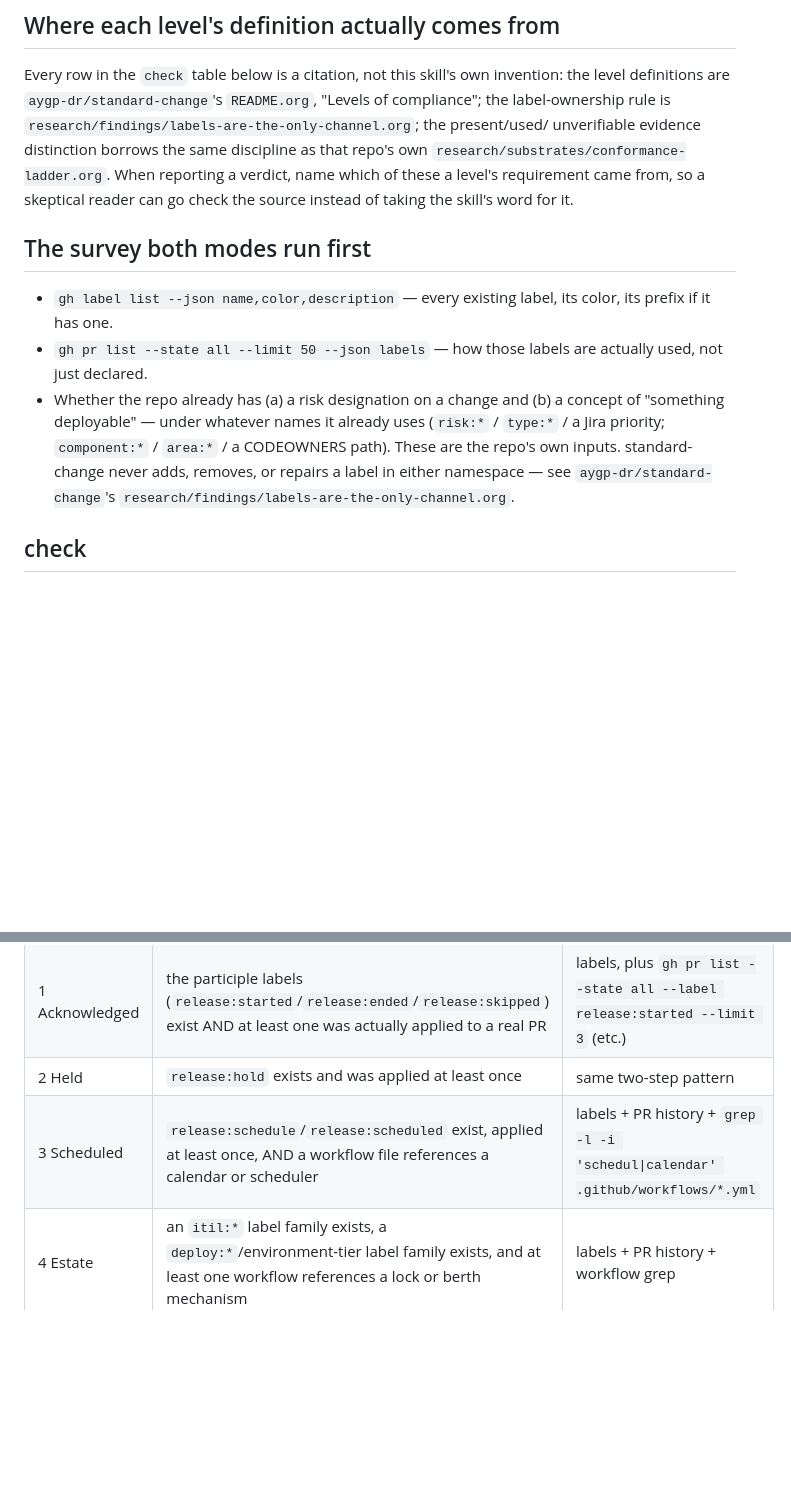
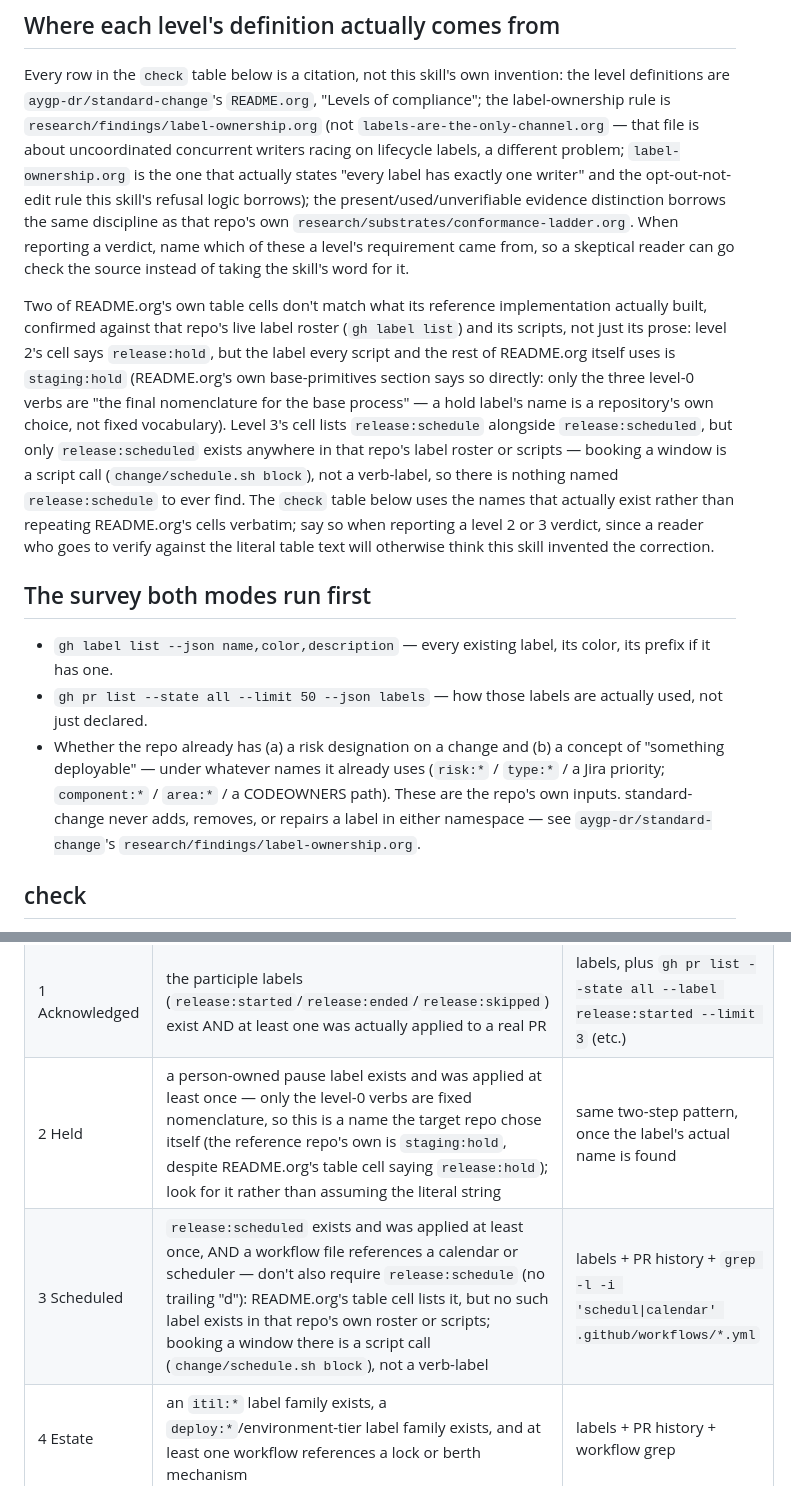
Before and after one commit to aygp-dr/standard-change, a Markdown page: skills/standard-change/SKILL.md, 2 parts joined by grey strips. Drawn GitHub-style; blank space fills up the shorter version.

Commit message:
fix(skills): correct standard-change's citations against their sources
Two defects found by checking every cited source, not just trusting the
prose: the "label-ownership rule" cited research/findings/labels-are-
the-only-channel.org, which is about uncoordinated concurrent writers
racing on lifecycle labels, not namespace ownership; the actual match is
research/findings/label-ownership.org, whose Rule 1/1b is what the
skill's refusal logic actually borrows.

Separately, README.org's own "Levels of compliance" table names level
2's label release:hold and level 3's release:schedule, but neither
exists anywhere in the reference repo's live label roster or scripts
(gh label list, change/*.sh) -- the real names are staging:hold and
release:scheduled. README.org's own prose says only the level-0 verbs
are fixed nomenclature, so this is that repo's table having a typo
against its own implementation, not a naming choice worth copying
verbatim into a check another repo's installer would run literally.

Co-Authored-By: Claude Sonnet 5 <noreply@anthropic.com>

```diff
--- a/skills/standard-change/SKILL.md
+++ b/skills/standard-change/SKILL.md
@@ -56,12 +56,32 @@ name alone.
 Every row in the `check` table below is a citation, not this skill's own
 invention: the level definitions are `aygp-dr/standard-change`'s
 `README.org`, "Levels of compliance"; the label-ownership rule is
-`research/findings/labels-are-the-only-channel.org`; the present/used/
-unverifiable evidence distinction borrows the same discipline as that
-repo's own `research/substrates/conformance-ladder.org`. When reporting a
-verdict, name which of these a level's requirement came from, so a
-skeptical reader can go check the source instead of taking the skill's
-word for it.
+`research/findings/label-ownership.org` (not `labels-are-the-only-channel.org`
+— that file is about uncoordinated concurrent writers racing on lifecycle
+labels, a different problem; `label-ownership.org` is the one that actually
+states "every label has exactly one writer" and the opt-out-not-edit rule
+this skill's refusal logic borrows); the present/used/unverifiable evidence
+distinction borrows the same discipline as that repo's own
+`research/substrates/conformance-ladder.org`. When reporting a verdict, name
+which of these a level's requirement came from, so a skeptical reader can go
+check the source instead of taking the skill's word for it.
+
+Two of README.org's own table cells don't match what its reference
+implementation actually built, confirmed against that repo's live label
+roster (`gh label list`) and its scripts, not just its prose: level 2's cell
+says `release:hold`, but the label every script and the rest of README.org
+itself uses is `staging:hold` (README.org's own base-primitives section says
+so directly: only the three level-0 verbs are "the final nomenclature for
+the base process" — a hold label's name is a repository's own choice, not
+fixed vocabulary). Level 3's cell lists `release:schedule` alongside
+`release:scheduled`, but only `release:scheduled` exists anywhere in that
+repo's label roster or scripts — booking a window is a script call
+(`change/schedule.sh block`), not a verb-label, so there is nothing named
+`release:schedule` to ever find. The `check` table below uses the names that
+actually exist rather than repeating README.org's cells verbatim; say so
+when reporting a level 2 or 3 verdict, since a reader who goes to verify
+against the literal table text will otherwise think this skill invented the
+correction.
 
 ## The survey both modes run first
 
@@ -74,8 +94,7 @@ word for it.
   (`risk:*` / `type:*` / a Jira priority; `component:*` / `area:*` / a
   CODEOWNERS path). These are the repo's own inputs. standard-change never
   adds, removes, or repairs a label in either namespace — see
-  `aygp-dr/standard-change`'s
-  `research/findings/labels-are-the-only-channel.org`.
+  `aygp-dr/standard-change`'s `research/findings/label-ownership.org`.
 
 ## check
 
@@ -93,8 +112,8 @@ merely unverified.
 |---|---|---|
 | 0 Base | `release:start`, `release:end`, `release:skip` exist | `gh label list` |
 | 1 Acknowledged | the participle labels (`release:started`/`release:ended`/`release:skipped`) exist AND at least one was actually applied to a real PR | labels, plus `gh pr list --state all --label release:started --limit 3` (etc.) |
-| 2 Held | `release:hold` exists and was applied at least once | same two-step pattern |
-| 3 Scheduled | `release:schedule`/`release:scheduled` exist, applied at least once, AND a workflow file references a calendar or scheduler | labels + PR history + `grep -l -i 'schedul\|calendar' .github/workflows/*.yml` |
+| 2 Held | a person-owned pause label exists and was applied at least once — only the level-0 verbs are fixed nomenclature, so this is a name the target repo chose itself (the reference repo's own is `staging:hold`, despite README.org's table cell saying `release:hold`); look for it rather than assuming the literal string | same two-step pattern, once the label's actual name is found |
+| 3 Scheduled | `release:scheduled` exists and was applied at least once, AND a workflow file references a calendar or scheduler — don't also require `release:schedule` (no trailing "d"): README.org's table cell lists it, but no such label exists in that repo's own roster or scripts; booking a window there is a script call (`change/schedule.sh block`), not a verb-label | labels + PR history + `grep -l -i 'schedul\|calendar' .github/workflows/*.yml` |
 | 4 Estate | an `itil:*` label family exists, a `deploy:*`/environment-tier label family exists, and at least one workflow references a lock or berth mechanism | labels + PR history + workflow grep |
 
 Every level's verdict is one of three things, never collapsed to yes/no:
```
